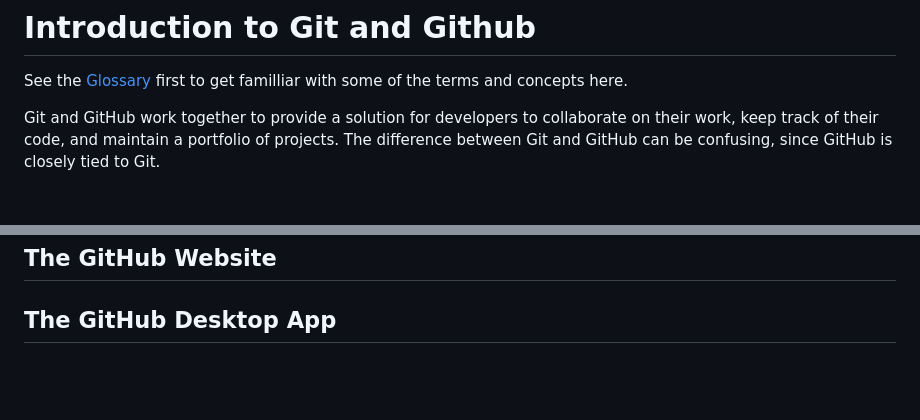
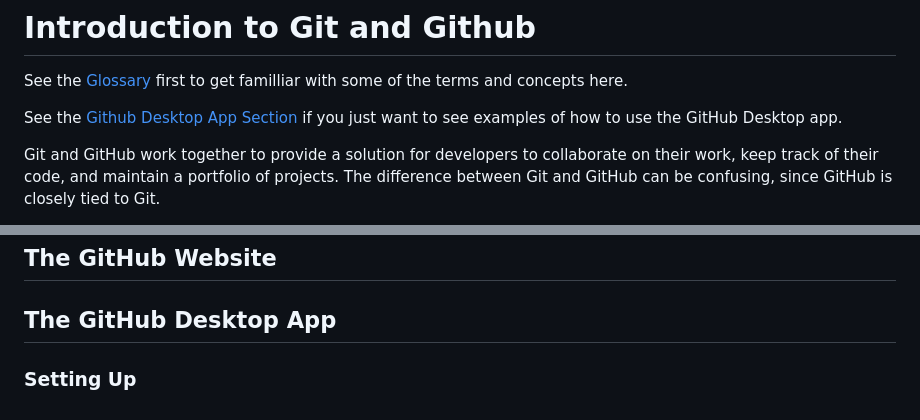
Before and after one commit to passthefist/dev_container, a Markdown page: docs/Git_Intro.md, 2 parts joined by grey strips. Drawn GitHub-style; blank space fills up the shorter version.

```diff
--- a/docs/Git_Intro.md
+++ b/docs/Git_Intro.md
@@ -2,6 +2,9 @@
 
 See the [Glossary](docs/Glossary.md) first to get familliar with some of the terms
 and concepts here.
+
+See the [Github Desktop App Section](#the-github-desktop-app) if you just want to see examples of how to
+use the GitHub Desktop app.
 
 Git and GitHub work together to provide a solution for developers to collaborate on
 their work, keep track of their code, and maintain a portfolio of projects. The
@@ -131,3 +134,5 @@ your computer by pulling them down from the origin.
 ## The GitHub Website
 
 ## The GitHub Desktop App
+
+### Setting Up
```
